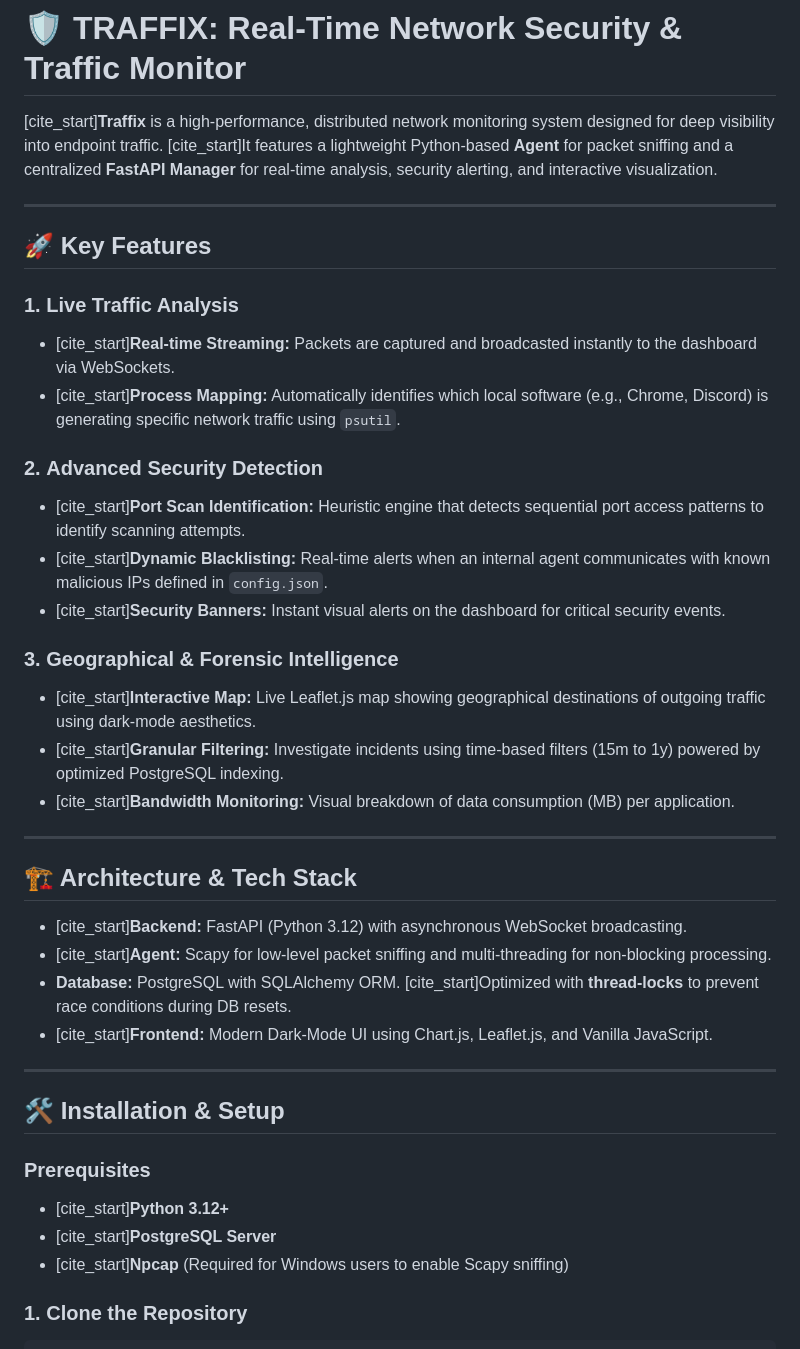
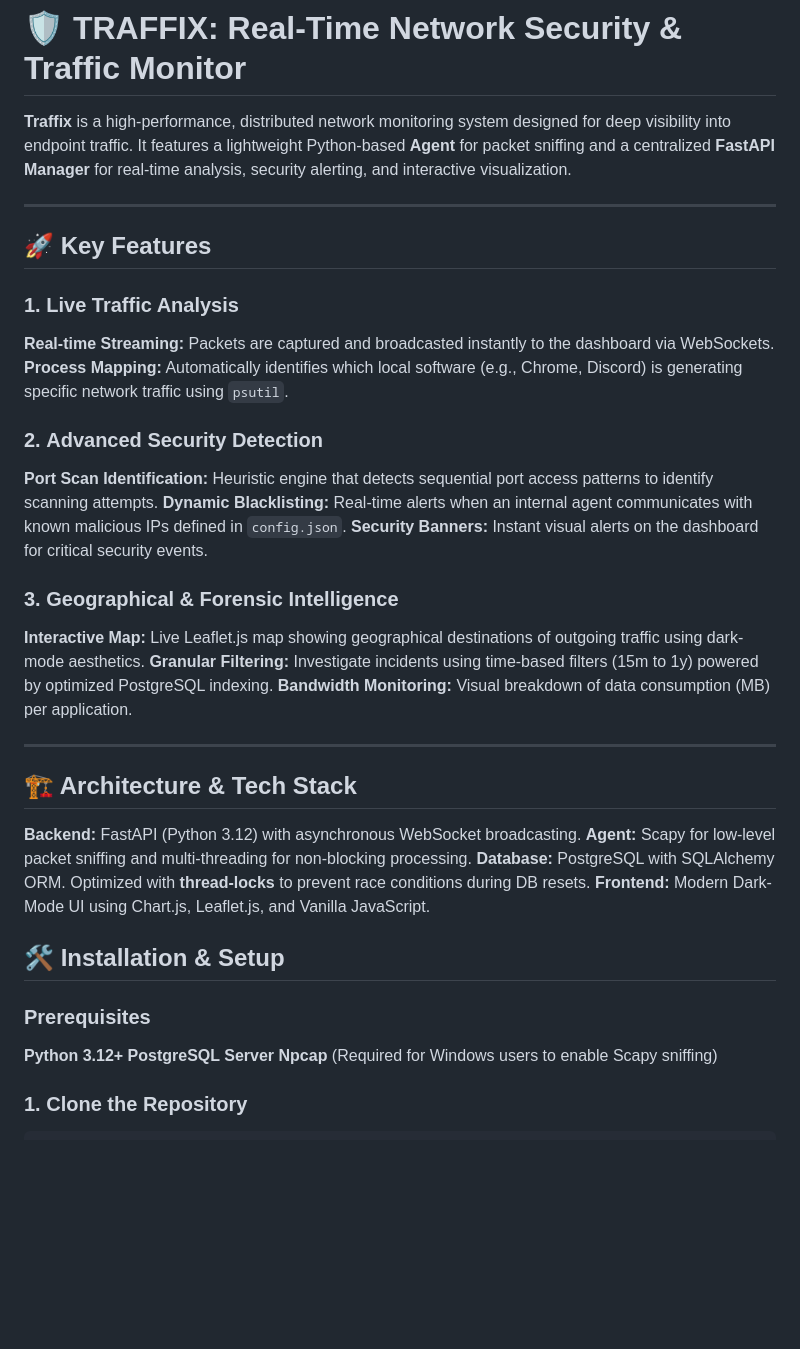
Before and after one commit to MaayanCohen0/Traffix, a Markdown page: README.md, the part around the change. Rendered like a GitHub page; blank space fills up the shorter version.

Commit message:
Clean up citation markers in README.md
Removed unnecessary citation markers from the README content for clarity.

````diff
--- a/README.md
+++ b/README.md
@@ -1,6 +1,6 @@
 # 🛡️ TRAFFIX: Real-Time Network Security & Traffic Monitor
 
-[cite_start]**Traffix** is a high-performance, distributed network monitoring system designed for deep visibility into endpoint traffic. [cite_start]It features a lightweight Python-based **Agent** for packet sniffing and a centralized **FastAPI Manager** for real-time analysis, security alerting, and interactive visualization.
+**Traffix** is a high-performance, distributed network monitoring system designed for deep visibility into endpoint traffic. It features a lightweight Python-based **Agent** for packet sniffing and a centralized **FastAPI Manager** for real-time analysis, security alerting, and interactive visualization.
 
 
 
@@ -9,18 +9,18 @@
 ## 🚀 Key Features
 
 ### 1. **Live Traffic Analysis**
-* [cite_start]**Real-time Streaming:** Packets are captured and broadcasted instantly to the dashboard via WebSockets.
-* [cite_start]**Process Mapping:** Automatically identifies which local software (e.g., Chrome, Discord) is generating specific network traffic using `psutil`.
+**Real-time Streaming:** Packets are captured and broadcasted instantly to the dashboard via WebSockets.
+**Process Mapping:** Automatically identifies which local software (e.g., Chrome, Discord) is generating specific network traffic using `psutil`.
 
 ### 2. **Advanced Security Detection**
-* [cite_start]**Port Scan Identification:** Heuristic engine that detects sequential port access patterns to identify scanning attempts.
-* [cite_start]**Dynamic Blacklisting:** Real-time alerts when an internal agent communicates with known malicious IPs defined in `config.json`.
-* [cite_start]**Security Banners:** Instant visual alerts on the dashboard for critical security events.
+**Port Scan Identification:** Heuristic engine that detects sequential port access patterns to identify scanning attempts.
+**Dynamic Blacklisting:** Real-time alerts when an internal agent communicates with known malicious IPs defined in `config.json`.
+**Security Banners:** Instant visual alerts on the dashboard for critical security events.
 
 ### 3. **Geographical & Forensic Intelligence**
-* [cite_start]**Interactive Map:** Live Leaflet.js map showing geographical destinations of outgoing traffic using dark-mode aesthetics.
-* [cite_start]**Granular Filtering:** Investigate incidents using time-based filters (15m to 1y) powered by optimized PostgreSQL indexing.
-* [cite_start]**Bandwidth Monitoring:** Visual breakdown of data consumption (MB) per application.
+**Interactive Map:** Live Leaflet.js map showing geographical destinations of outgoing traffic using dark-mode aesthetics.
+**Granular Filtering:** Investigate incidents using time-based filters (15m to 1y) powered by optimized PostgreSQL indexing.
+**Bandwidth Monitoring:** Visual breakdown of data consumption (MB) per application.
 
 ---
 
@@ -28,19 +28,18 @@
 
 
 
-* [cite_start]**Backend:** FastAPI (Python 3.12) with asynchronous WebSocket broadcasting.
-* [cite_start]**Agent:** Scapy for low-level packet sniffing and multi-threading for non-blocking processing.
-* **Database:** PostgreSQL with SQLAlchemy ORM. [cite_start]Optimized with **thread-locks** to prevent race conditions during DB resets.
-* [cite_start]**Frontend:** Modern Dark-Mode UI using Chart.js, Leaflet.js, and Vanilla JavaScript.
+**Backend:** FastAPI (Python 3.12) with asynchronous WebSocket broadcasting.
+**Agent:** Scapy for low-level packet sniffing and multi-threading for non-blocking processing.
+**Database:** PostgreSQL with SQLAlchemy ORM. Optimized with **thread-locks** to prevent race conditions during DB resets.
+**Frontend:** Modern Dark-Mode UI using Chart.js, Leaflet.js, and Vanilla JavaScript.
 
----
 
 ## 🛠️ Installation & Setup
 
 ### Prerequisites
-* [cite_start]**Python 3.12+**
-* [cite_start]**PostgreSQL Server**
-* [cite_start]**Npcap** (Required for Windows users to enable Scapy sniffing)
+**Python 3.12+**
+**PostgreSQL Server**
+**Npcap** (Required for Windows users to enable Scapy sniffing)
 
 ### 1. Clone the Repository
 ```bash
````
